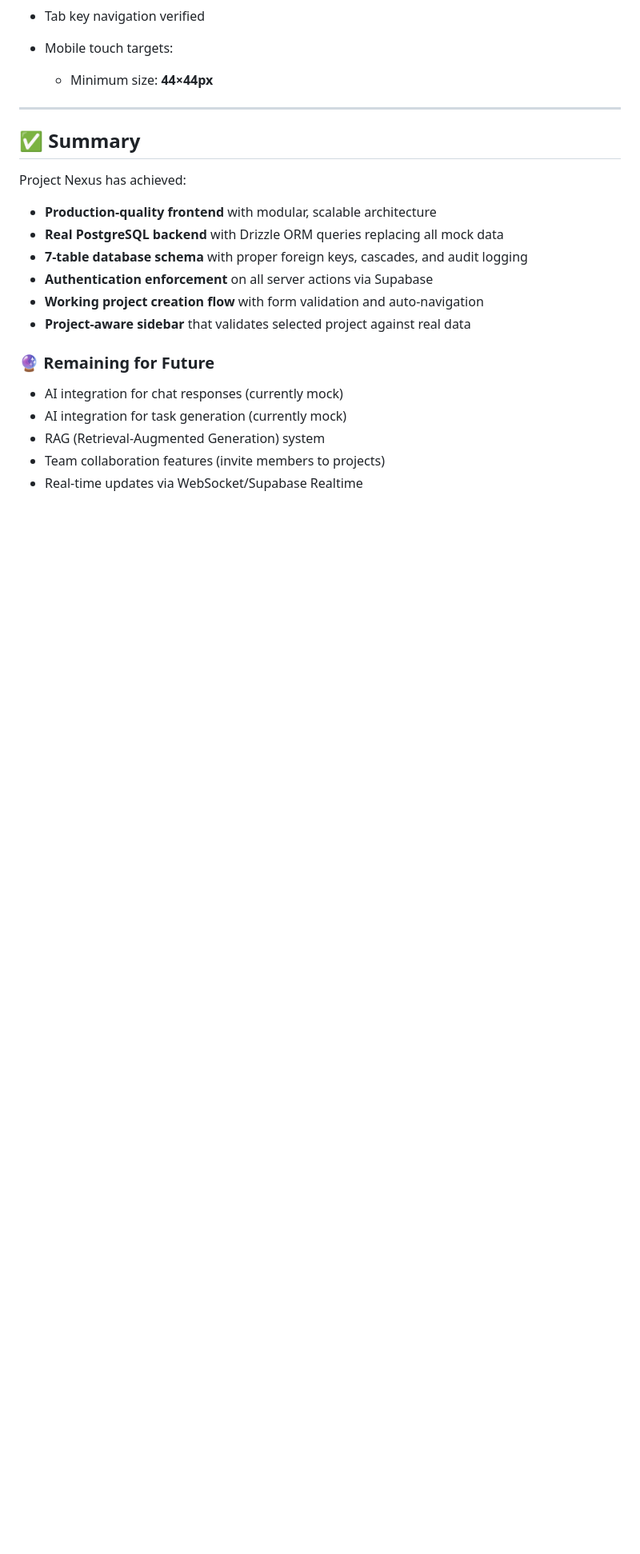
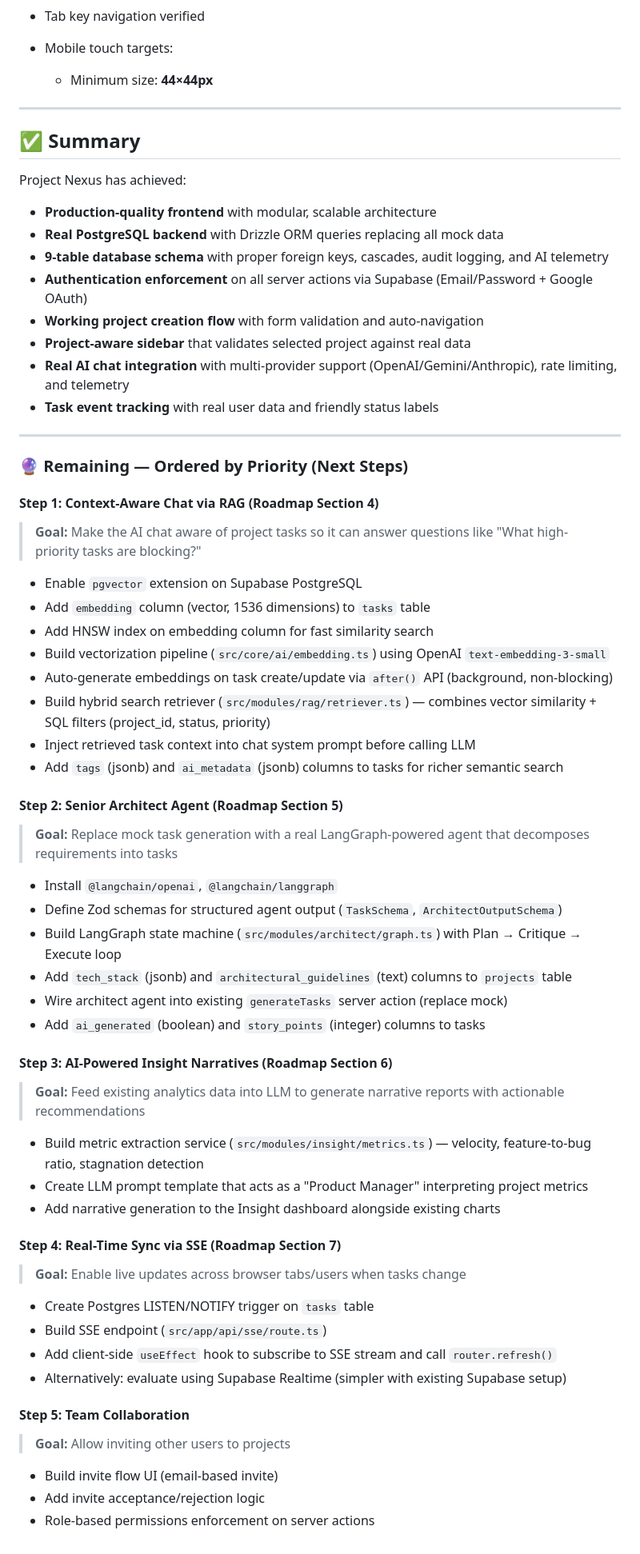
Before and after one commit to priyam-garg/Project-Manager, a Markdown page: Project_details/progress.md, the part around one of its changes. Shown at 80% size. Drawn GitHub-style; blank space fills up the shorter version.

Commit message:
feat: update implementation status report with AI chat integration, telemetry tracking, and rate limiting

```diff
--- a/Project_details/progress.md
+++ b/Project_details/progress.md
@@ -403,15 +415,57 @@ Project Nexus has achieved:
 
 * **Production-quality frontend** with modular, scalable architecture
 * **Real PostgreSQL backend** with Drizzle ORM queries replacing all mock data
-* **7-table database schema** with proper foreign keys, cascades, and audit logging
-* **Authentication enforcement** on all server actions via Supabase
+* **9-table database schema** with proper foreign keys, cascades, audit logging, and AI telemetry
+* **Authentication enforcement** on all server actions via Supabase (Email/Password + Google OAuth)
 * **Working project creation flow** with form validation and auto-navigation
 * **Project-aware sidebar** that validates selected project against real data
+* **Real AI chat integration** with multi-provider support (OpenAI/Gemini/Anthropic), rate limiting, and telemetry
+* **Task event tracking** with real user data and friendly status labels
 
-### 🔮 Remaining for Future
+---
 
-* AI integration for chat responses (currently mock)
-* AI integration for task generation (currently mock)
-* RAG (Retrieval-Augmented Generation) system
-* Team collaboration features (invite members to projects)
-* Real-time updates via WebSocket/Supabase Realtime
+### 🔮 Remaining — Ordered by Priority (Next Steps)
+
+#### Step 1: Context-Aware Chat via RAG (Roadmap Section 4)
+> **Goal:** Make the AI chat aware of project tasks so it can answer questions like "What high-priority tasks are blocking?"
+
+* Enable `pgvector` extension on Supabase PostgreSQL
+* Add `embedding` column (vector, 1536 dimensions) to `tasks` table
+* Add HNSW index on embedding column for fast similarity search
+* Build vectorization pipeline (`src/core/ai/embedding.ts`) using OpenAI `text-embedding-3-small`
+* Auto-generate embeddings on task create/update via `after()` API (background, non-blocking)
+* Build hybrid search retriever (`src/modules/rag/retriever.ts`) — combines vector similarity + SQL filters (project_id, status, priority)
+* Inject retrieved task context into chat system prompt before calling LLM
+* Add `tags` (jsonb) and `ai_metadata` (jsonb) columns to tasks for richer semantic search
+
+#### Step 2: Senior Architect Agent (Roadmap Section 5)
+> **Goal:** Replace mock task generation with a real LangGraph-powered agent that decomposes requirements into tasks
+
+* Install `@langchain/openai`, `@langchain/langgraph`
+* Define Zod schemas for structured agent output (`TaskSchema`, `ArchitectOutputSchema`)
+* Build LangGraph state machine (`src/modules/architect/graph.ts`) with Plan → Critique → Execute loop
+* Add `tech_stack` (jsonb) and `architectural_guidelines` (text) columns to `projects` table
+* Wire architect agent into existing `generateTasks` server action (replace mock)
+* Add `ai_generated` (boolean) and `story_points` (integer) columns to tasks
+
+#### Step 3: AI-Powered Insight Narratives (Roadmap Section 6)
+> **Goal:** Feed existing analytics data into LLM to generate narrative reports with actionable recommendations
+
+* Build metric extraction service (`src/modules/insight/metrics.ts`) — velocity, feature-to-bug ratio, stagnation detection
+* Create LLM prompt template that acts as a "Product Manager" interpreting project metrics
+* Add narrative generation to the Insight dashboard alongside existing charts
+
+#### Step 4: Real-Time Sync via SSE (Roadmap Section 7)
+> **Goal:** Enable live updates across browser tabs/users when tasks change
+
+* Create Postgres LISTEN/NOTIFY trigger on `tasks` table
+* Build SSE endpoint (`src/app/api/sse/route.ts`)
+* Add client-side `useEffect` hook to subscribe to SSE stream and call `router.refresh()`
+* Alternatively: evaluate using Supabase Realtime (simpler with existing Supabase setup)
+
+#### Step 5: Team Collaboration
+> **Goal:** Allow inviting other users to projects
+
+* Build invite flow UI (email-based invite)
+* Add invite acceptance/rejection logic
+* Role-based permissions enforcement on server actions
```
Also changed, not shown: other parts of Project_details/progress.md (+25 -13 lines).
